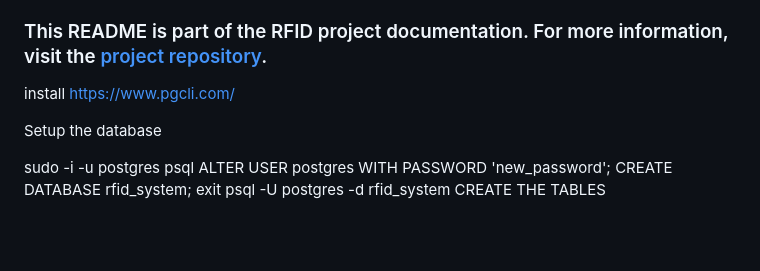
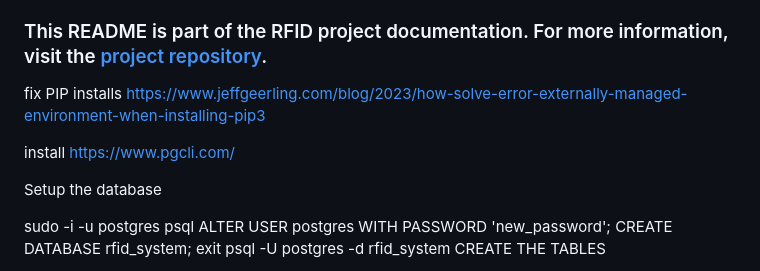
Before and after one commit to tommydenton/rfidsystem, a Markdown page: README.md, the part around the change. Rendered like a GitHub page; blank space fills up the shorter version.

```diff
--- a/README.md
+++ b/README.md
@@ -240,7 +240,11 @@ Reference Documents
 
 ### This README is part of the RFID project documentation. For more information, visit the [project repository](#).
 
-install https://www.pgcli.com/
+fix PIP installs
+https://www.jeffgeerling.com/blog/2023/how-solve-error-externally-managed-environment-when-installing-pip3
+
+install
+https://www.pgcli.com/
 
 Setup the database
 
```
